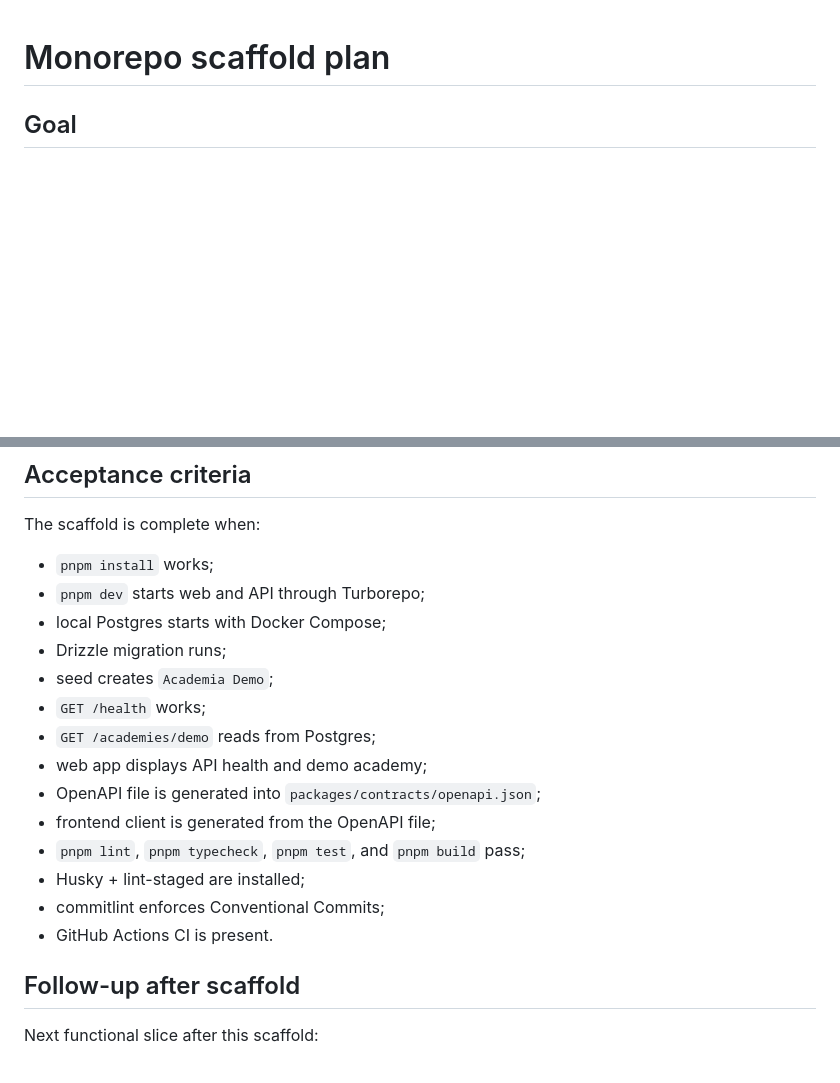
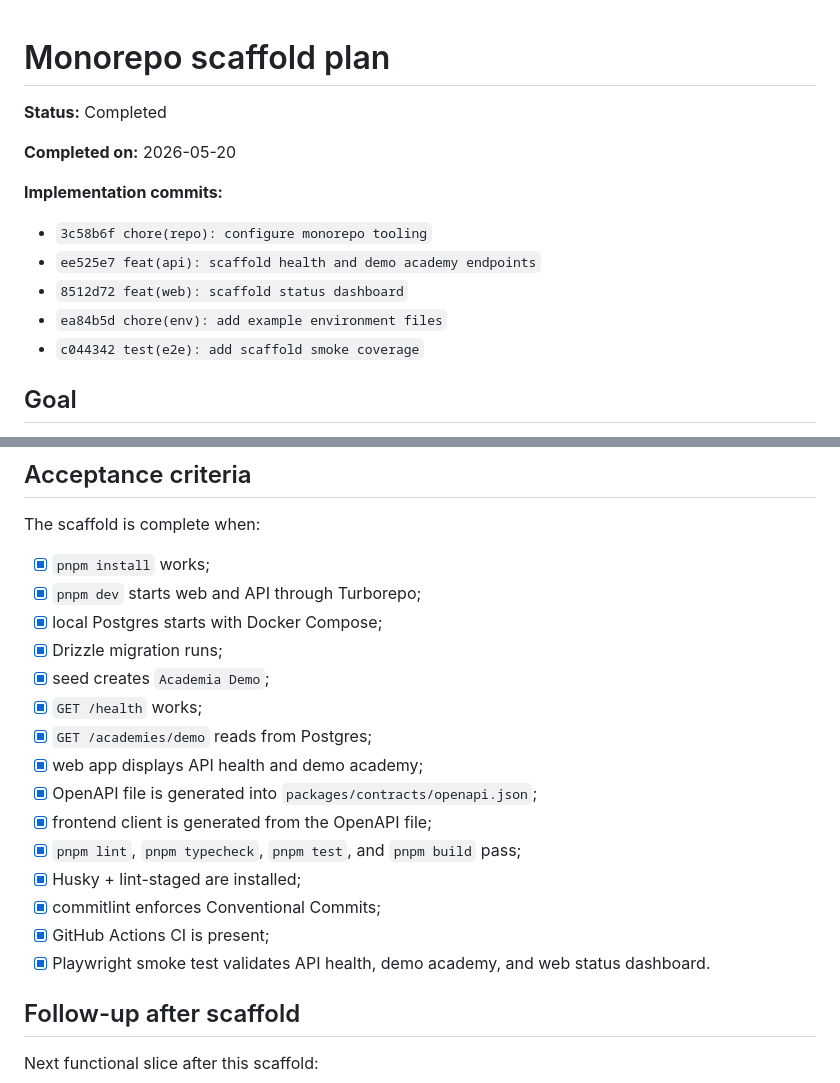
Before and after one commit to marcosgenesis/tatamiq, a Markdown page: docs/plans/2026-05-20-monorepo-scaffold.md, 2 parts joined by grey strips. Drawn GitHub-style; blank space fills up the shorter version.

Commit message:
docs: mark scaffold plan complete

```diff
--- a/docs/plans/2026-05-20-monorepo-scaffold.md
+++ b/docs/plans/2026-05-20-monorepo-scaffold.md
@@ -1,4 +1,16 @@
 # Monorepo scaffold plan
+
+**Status:** Completed
+
+**Completed on:** 2026-05-20
+
+**Implementation commits:**
+
+- `3c58b6f chore(repo): configure monorepo tooling`
+- `ee525e7 feat(api): scaffold health and demo academy endpoints`
+- `8512d72 feat(web): scaffold status dashboard`
+- `ea84b5d chore(env): add example environment files`
+- `c044342 test(e2e): add scaffold smoke coverage`
 
 ## Goal
 
@@ -145,20 +157,21 @@ GitHub Actions should run on pull requests and pushes to `main`:
 
 The scaffold is complete when:
 
-- `pnpm install` works;
-- `pnpm dev` starts web and API through Turborepo;
-- local Postgres starts with Docker Compose;
-- Drizzle migration runs;
-- seed creates `Academia Demo`;
-- `GET /health` works;
-- `GET /academies/demo` reads from Postgres;
-- web app displays API health and demo academy;
-- OpenAPI file is generated into `packages/contracts/openapi.json`;
-- frontend client is generated from the OpenAPI file;
-- `pnpm lint`, `pnpm typecheck`, `pnpm test`, and `pnpm build` pass;
-- Husky + lint-staged are installed;
-- commitlint enforces Conventional Commits;
-- GitHub Actions CI is present.
+- [x] `pnpm install` works;
+- [x] `pnpm dev` starts web and API through Turborepo;
+- [x] local Postgres starts with Docker Compose;
+- [x] Drizzle migration runs;
+- [x] seed creates `Academia Demo`;
+- [x] `GET /health` works;
+- [x] `GET /academies/demo` reads from Postgres;
+- [x] web app displays API health and demo academy;
+- [x] OpenAPI file is generated into `packages/contracts/openapi.json`;
+- [x] frontend client is generated from the OpenAPI file;
+- [x] `pnpm lint`, `pnpm typecheck`, `pnpm test`, and `pnpm build` pass;
+- [x] Husky + lint-staged are installed;
+- [x] commitlint enforces Conventional Commits;
+- [x] GitHub Actions CI is present;
+- [x] Playwright smoke test validates API health, demo academy, and web status dashboard.
 
 ## Follow-up after scaffold
 
```
